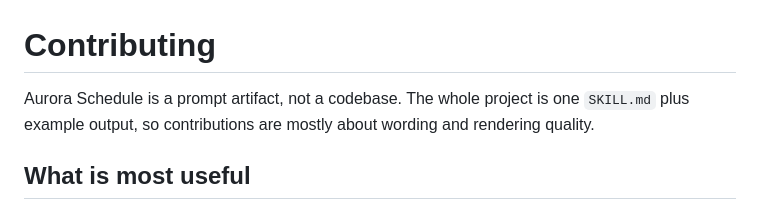
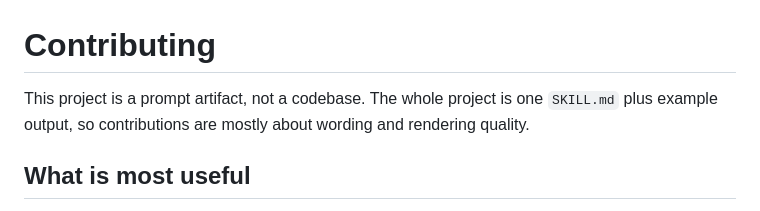
Before and after one commit to kenny2077/Awesome-calendar-skill, a Markdown page: CONTRIBUTING.md, the part around the change. Drawn GitHub-style.

```diff
--- a/CONTRIBUTING.md
+++ b/CONTRIBUTING.md
@@ -1,6 +1,6 @@
 # Contributing
 
-Aurora Schedule is a prompt artifact, not a codebase. The whole project is one
+This project is a prompt artifact, not a codebase. The whole project is one
 `SKILL.md` plus example output, so contributions are mostly about wording and
 rendering quality.
 
```
Also changed, not shown: README.md (+5 -5 lines), docs/assets/social-preview.png, 2 other files.
